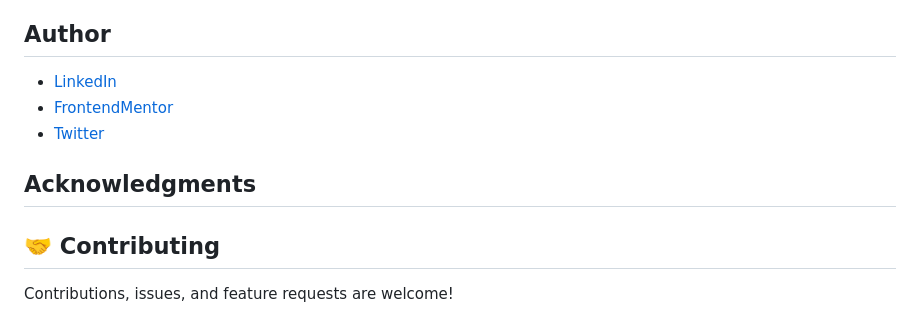
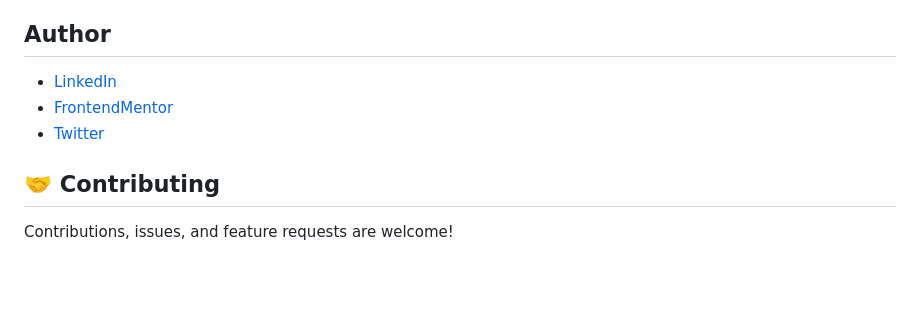
Before and after one commit to Have-Samuel/time-tracking-dashboard, a Markdown page: README.md, the part around the change. Drawn GitHub-style; blank space fills up the shorter version.

```diff
--- a/README.md
+++ b/README.md
@@ -92,8 +92,6 @@ Use this section to outline areas that you want to continue focusing on in futur
 - [FrontendMentor](https://www.frontendmentor.io/profile/Have-Samuel)
 - [Twitter](https://twitter.com/samhave1)
 
-## Acknowledgments
-
 ## 🤝 Contributing
 
 Contributions, issues, and feature requests are welcome!
```
